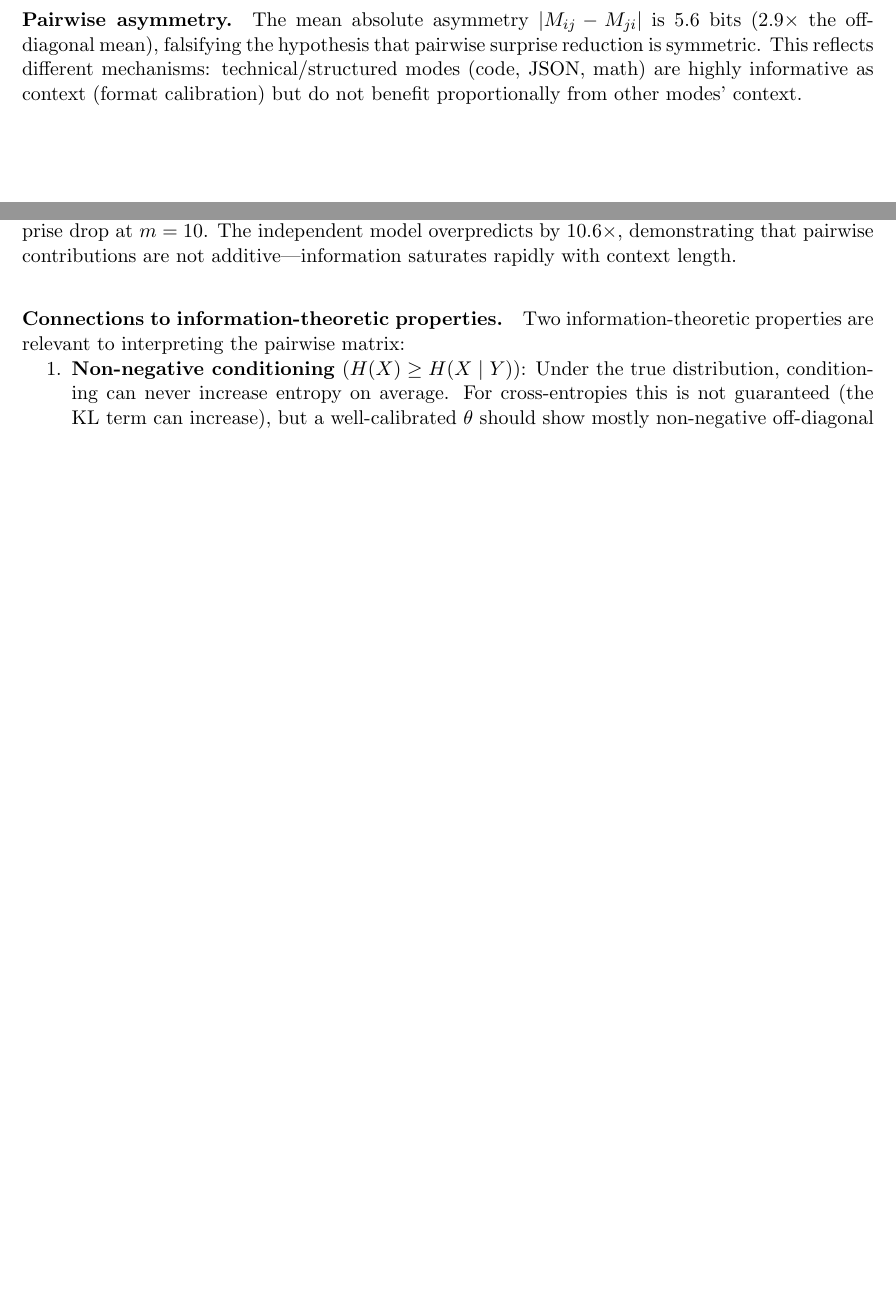
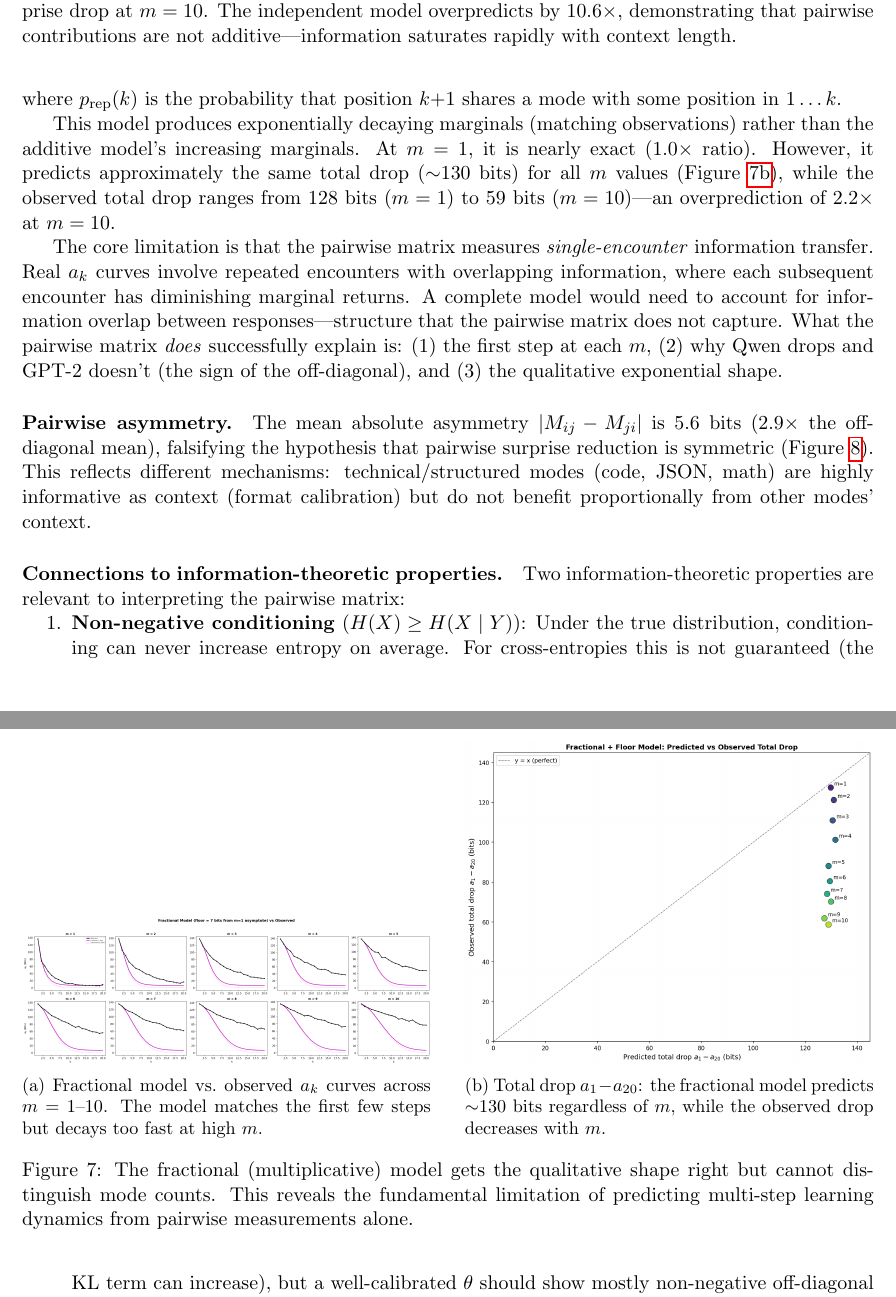
Before and after one commit to AMindToThink/icl-diversity, a LaTeX paper (paper/in_context_diversity_metric.tex): two parts of pages 20 and 21 of 27 before the commit and two parts of pages 21 and 22 of 29 after it, joined at a grey line, cut so that both start at the same text, the shorter picture padded with empty space. Compiled offline with pdfLaTeX.

Commit message:
feat: add fractional model analysis and pairwise symmetry figure to paper
Add the multiplicative prediction model (Section 8) showing that treating
each response as resolving a fraction of remaining uncertainty produces
the correct exponential shape but cannot distinguish mode counts. Also add
the pairwise symmetry scatter figure quantifying asymmetry (slope=0.46).

Co-Authored-By: Claude Opus 4.6 <noreply@anthropic.com>

```diff
--- a/paper/in_context_diversity_metric.tex
+++ b/paper/in_context_diversity_metric.tex
@@ -685,4 +685,3 @@ The sign of the off-diagonal determines the curve shape (Figure~\ref{fig:pairwis
 \label{fig:predicted-observed}
 \end{figure}
 
-\paragraph{Pairwise asymmetry.} The mean absolute asymmetry $|M_{ij} - M_{ji}|$ is 5.6 bits (2.9$\times$ the off-diagonal mean), falsifying the hypothesis that pairwise surprise reduction is symmetric. This reflects different mechanisms: technical/structured modes (code, JSON, math) are highly informative as context (format calibration) but do not benefit proportionally from other modes' context.
@@ -688,0 +692,24 @@ The sign of the off-diagonal determines the curve shape (Figure~\ref{fig:pairwis
+where $p_{\mathrm{rep}}(k)$ is the probability that position $k{+}1$ shares a mode with some position in $1 \ldots k$.
+
+This model produces exponentially decaying marginals (matching observations) rather than the additive model's increasing marginals. At $m=1$, it is nearly exact ($1.0\times$ ratio). However, it predicts approximately the same total drop (${\sim}130$ bits) for all $m$ values (Figure~\ref{fig:multiplicative-total-drop}), while the observed total drop ranges from 128 bits ($m=1$) to 59 bits ($m=10$)---an overprediction of $2.2\times$ at $m=10$.
+
+The core limitation is that the pairwise matrix measures \emph{single-encounter} information transfer. Real $a_k$ curves involve repeated encounters with overlapping information, where each subsequent encounter has diminishing marginal returns. A complete model would need to account for information overlap between responses---structure that the pairwise matrix does not capture. What the pairwise matrix \emph{does} successfully explain is: (1) the first step at each $m$, (2) why Qwen drops and GPT-2 doesn't (the sign of the off-diagonal), and (3) the qualitative exponential shape.
+
+\begin{figure}[t]
+\centering
+\begin{subfigure}[t]{0.48\textwidth}
+    \includegraphics[width=\textwidth]{predicted_vs_observed_all_m.png}
+    \caption{Fractional model vs.\ observed $a_k$ curves across $m=1$--$10$. The model matches the first few steps but decays too fast at high $m$.}
+    \label{fig:fractional-curves}
+\end{subfigure}
+\hfill
+\begin{subfigure}[t]{0.48\textwidth}
+    \includegraphics[width=\textwidth]{multiplicative_total_drop.png}
+    \caption{Total drop $a_1 - a_{20}$: the fractional model predicts ${\sim}130$ bits regardless of $m$, while the observed drop decreases with $m$.}
+    \label{fig:multiplicative-total-drop}
+\end{subfigure}
+\caption{The fractional (multiplicative) model gets the qualitative shape right but cannot distinguish mode counts. This reveals the fundamental limitation of predicting multi-step learning dynamics from pairwise measurements alone.}
+\label{fig:fractional-model}
+\end{figure}
+
+\paragraph{Pairwise asymmetry.} The mean absolute asymmetry $|M_{ij} - M_{ji}|$ is 5.6 bits (2.9$\times$ the off-diagonal mean), falsifying the hypothesis that pairwise surprise reduction is symmetric (Figure~\ref{fig:pairwise-symmetry}). This reflects different mechanisms: technical/structured modes (code, JSON, math) are highly informative as context (format calibration) but do not benefit proportionally from other modes' context.
@@ -689,3 +721,5 @@ The sign of the off-diagonal determines the curve shape (Figure~\ref{fig:pairwis
+\label{fig:pairwise-symmetry}
+\end{figure}
 
 \paragraph{Connections to information-theoretic properties.} Two information-theoretic properties are relevant to interpreting the pairwise matrix:
 
```
Also changed, not shown: paper/in_context_diversity_metric.tex (9 more changed lines).
